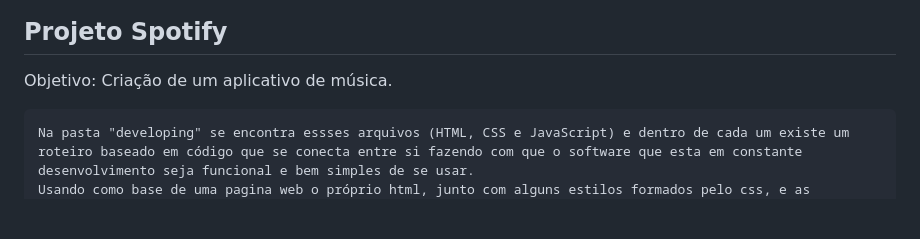
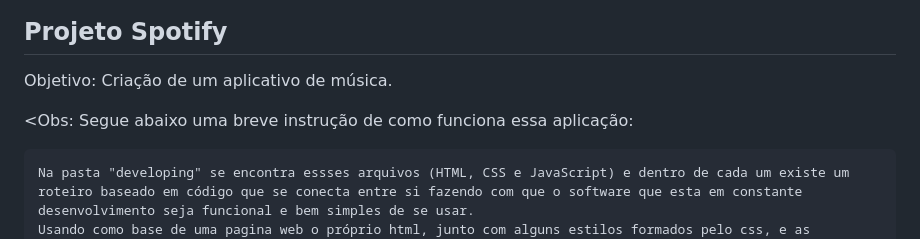
Before and after one commit to Dregodblack/Project_MusicPlayer-JavaScript, a Markdown page: README.md, the part around the change printed below. Rendered like a GitHub page; blank space fills up the shorter version.

```diff
--- a/README.md
+++ b/README.md
@@ -3,7 +3,7 @@
 Objetivo: Criação de um aplicativo de música.
 
 
-<!-- Segue abaixo uma breve instrução de como funciona essa aplicação: -->
+<Obs: Segue abaixo uma breve instrução de como funciona essa aplicação:
 
     Na pasta "developing" se encontra essses arquivos (HTML, CSS e JavaScript) e dentro de cada um existe um roteiro baseado em código que se conecta entre si fazendo com que o software que esta em constante desenvolvimento seja funcional e bem simples de se usar.
     Usando como base de uma pagina web o próprio html, junto com alguns estilos formados pelo css, e as manipulações sendo feitas pelo javaScript, nisso temos as chamadas que fazem conexão com as outras pastas, sendo elas (images e songs) que contem alguns arquivos necesários pra execução da aplicação.
```
Also changed, not shown: other parts of README.md (+3 -1 lines), artifacts/images/Galantis_Runaway.jpg (renamed from images/Galantis_Runaway.jpg), artifacts/images/Justin_Stone_4am.jpg (renamed from images/Justin_Stone_4am.jpg), artifacts/images/Sabotage_Mun_Ra.jpg (renamed from images/Sabotage_Mun_Ra.jpg), 5 other files.
